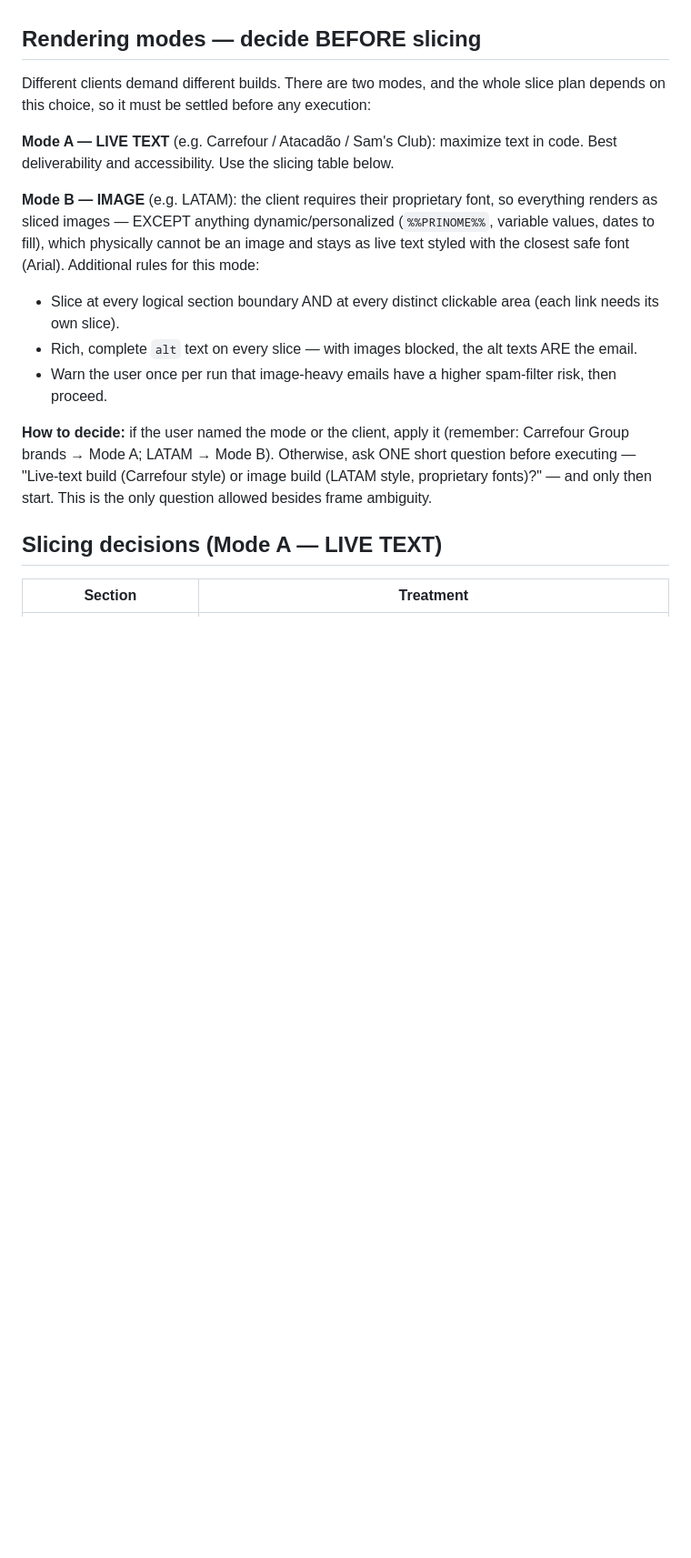
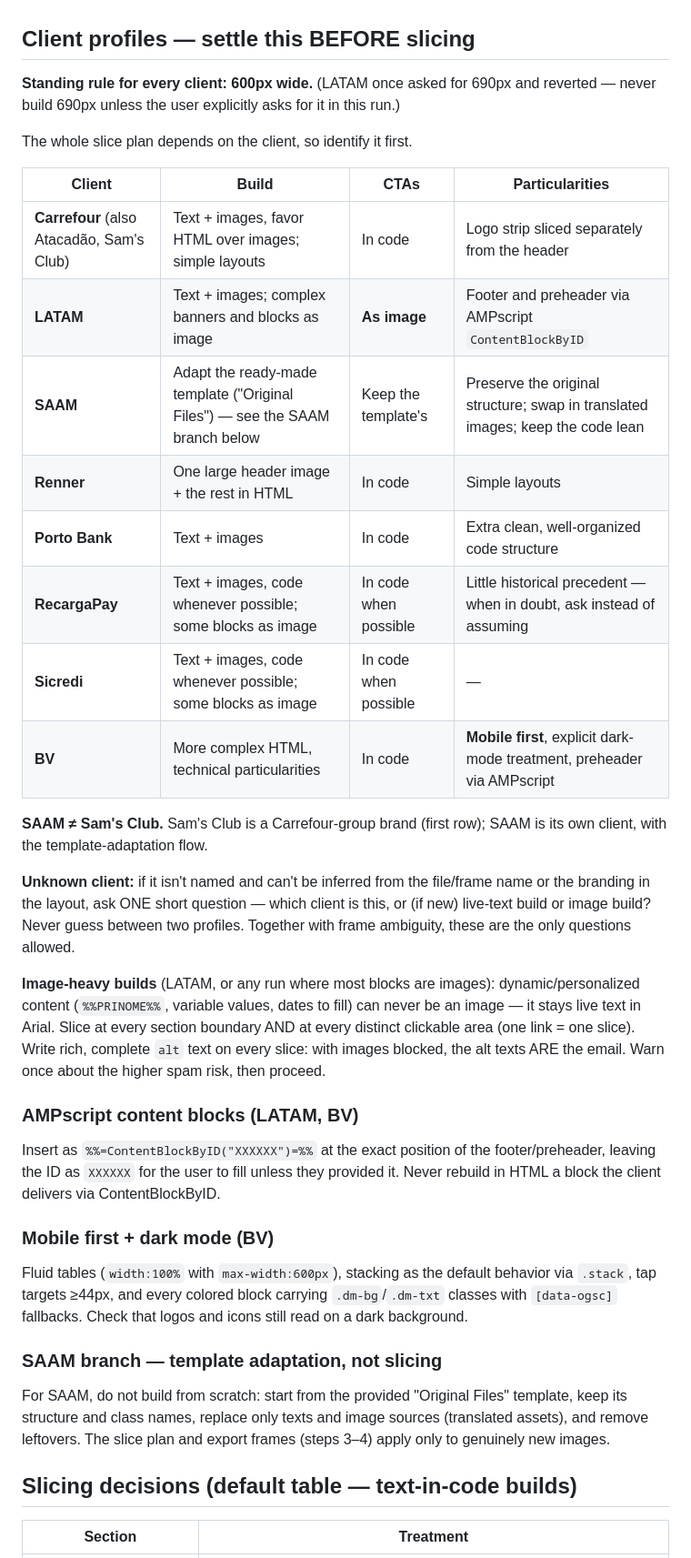
Before and after one commit to oigorfernandes/Languages, a Markdown page: figma-skill/iris/SKILL.md, the part around one of its changes. Shown at 91% size. Drawn GitHub-style; blank space fills up the shorter version.

```diff
--- a/figma-skill/iris/SKILL.md
+++ b/figma-skill/iris/SKILL.md
@@ -29,20 +29,42 @@ Optional inputs: list of links (without them use `#LINK` everywhere — never bl
 - **Typography:** note weight/size, but the HTML uses Arial/Helvetica only.
 - **Measurements:** widths, paddings, corner radii from the frame properties.
 
-## Rendering modes — decide BEFORE slicing
+## Client profiles — settle this BEFORE slicing
 
-Different clients demand different builds. There are two modes, and the whole slice plan depends on this choice, so it must be settled before any execution:
+**Standing rule for every client: 600px wide.** (LATAM once asked for 690px and reverted — never build 690px unless the user explicitly asks for it in this run.)
 
-**Mode A — LIVE TEXT** (e.g. Carrefour / Atacadão / Sam's Club): maximize text in code. Best deliverability and accessibility. Use the slicing table below.
+The whole slice plan depends on the client, so identify it first.
 
-**Mode B — IMAGE** (e.g. LATAM): the client requires their proprietary font, so everything renders as sliced images — EXCEPT anything dynamic/personalized (`%%PRINOME%%`, variable values, dates to fill), which physically cannot be an image and stays as live text styled with the closest safe font (Arial). Additional rules for this mode:
-- Slice at every logical section boundary AND at every distinct clickable area (each link needs its own slice).
-- Rich, complete `alt` text on every slice — with images blocked, the alt texts ARE the email.
-- Warn the user once per run that image-heavy emails have a higher spam-filter risk, then proceed.
+| Client | Build | CTAs | Particularities |
+|---|---|---|---|
+| **Carrefour** (also Atacadão, Sam's Club) | Text + images, favor HTML over images; simple layouts | In code | Logo strip sliced separately from the header |
+| **LATAM** | Text + images; complex banners and blocks as image | **As image** | Footer and preheader via AMPscript `ContentBlockByID` |
+| **SAAM** | Adapt the ready-made template ("Original Files") — see the SAAM branch below | Keep the template's | Preserve the original structure; swap in translated images; keep the code lean |
+| **Renner** | One large header image + the rest in HTML | In code | Simple layouts |
+| **Porto Bank** | Text + images | In code | Extra clean, well-organized code structure |
+| **RecargaPay** | Text + images, code whenever possible; some blocks as image | In code when possible | Little historical precedent — when in doubt, ask instead of assuming |
+| **Sicredi** | Text + images, code whenever possible; some blocks as image | In code when possible | — |
+| **BV** | More complex HTML, technical particularities | In code | **Mobile first**, explicit dark-mode treatment, preheader via AMPscript |
 
-**How to decide:** if the user named the mode or the client, apply it (remember: Carrefour Group brands → Mode A; LATAM → Mode B). Otherwise, ask ONE short question before executing — "Live-text build (Carrefour style) or image build (LATAM style, proprietary fonts)?" — and only then start. This is the only question allowed besides frame ambiguity.
+**SAAM ≠ Sam's Club.** Sam's Club is a Carrefour-group brand (first row); SAAM is its own client, with the template-adaptation flow.
 
-## Slicing decisions (Mode A — LIVE TEXT)
+**Unknown client:** if it isn't named and can't be inferred from the file/frame name or the branding in the layout, ask ONE short question — which client is this, or (if new) live-text build or image build? Never guess between two profiles. Together with frame ambiguity, these are the only questions allowed.
+
+**Image-heavy builds** (LATAM, or any run where most blocks are images): dynamic/personalized content (`%%PRINOME%%`, variable values, dates to fill) can never be an image — it stays live text in Arial. Slice at every section boundary AND at every distinct clickable area (one link = one slice). Write rich, complete `alt` text on every slice: with images blocked, the alt texts ARE the email. Warn once about the higher spam risk, then proceed.
+
+### AMPscript content blocks (LATAM, BV)
+
+Insert as `%%=ContentBlockByID("XXXXXX")=%%` at the exact position of the footer/preheader, leaving the ID as `XXXXXX` for the user to fill unless they provided it. Never rebuild in HTML a block the client delivers via ContentBlockByID.
+
+### Mobile first + dark mode (BV)
+
+Fluid tables (`width:100%` with `max-width:600px`), stacking as the default behavior via `.stack`, tap targets ≥44px, and every colored block carrying `.dm-bg`/`.dm-txt` classes with `[data-ogsc]` fallbacks. Check that logos and icons still read on a dark background.
+
+### SAAM branch — template adaptation, not slicing
+
+For SAAM, do not build from scratch: start from the provided "Original Files" template, keep its structure and class names, replace only texts and image sources (translated assets), and remove leftovers. The slice plan and export frames (steps 3–4) apply only to genuinely new images.
+
+## Slicing decisions (default table — text-in-code builds)
 
 | Section | Treatment |
 |---|---|
```
Also changed, not shown: other parts of figma-skill/iris/SKILL.md (+4 -4 lines), .github/prompts/iris.prompt.md (+31 -7 lines), 1 other file.
